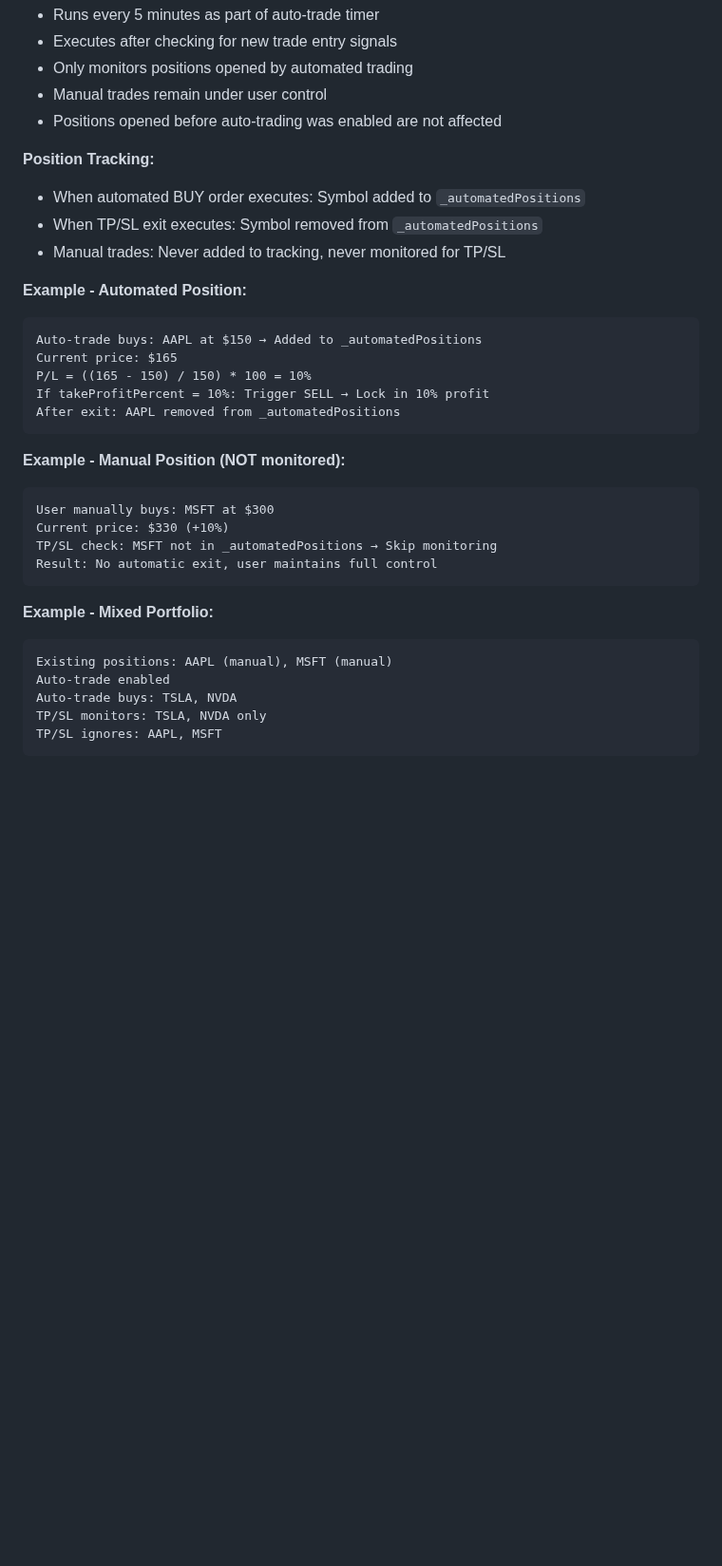
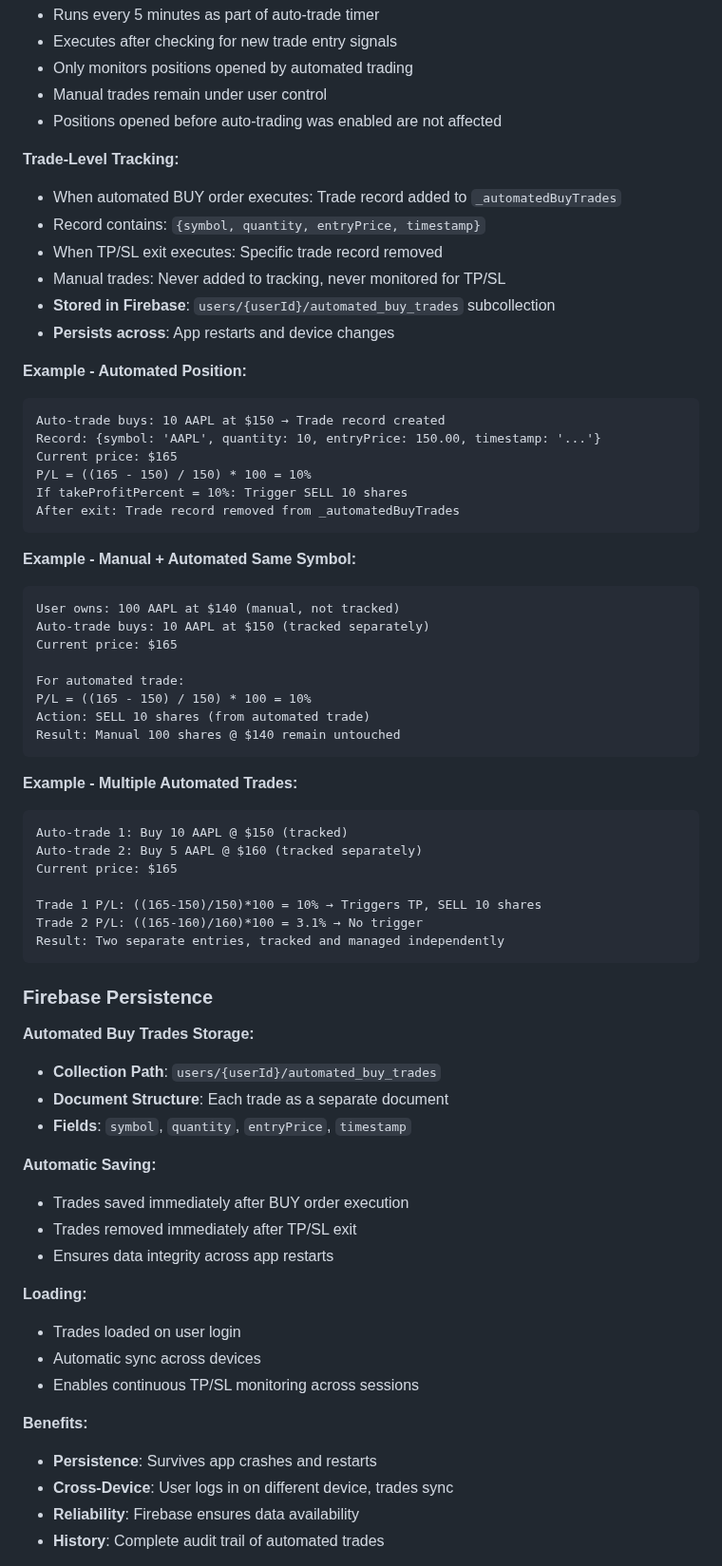
Before and after one commit to CIInc/robinhood-options-mobile, a Markdown page: docs/agentic-trading.md, the part around one of its changes. Shown at 95% size. Rendered like a GitHub page; blank space fills up the shorter version.

Commit message:
Update documentation for trade-level tracking and Firebase persistence
- Document trade record structure with all fields
- Add examples showing manual + automated in same symbol
- Add examples showing multiple automated trades per symbol
- Document Firebase persistence architecture
- Add Firebase collection path and document structure
- Document automatic saving/loading workflow
- Add cross-device sync examples
- Update all examples to reflect trade-level tracking

Co-authored-by: Aymeric <144227+Aymeric@users.noreply.github.com>

````diff
--- a/docs/agentic-trading.md
+++ b/docs/agentic-trading.md
@@ -136,32 +136,67 @@ Future<Map<String, dynamic>> monitorTakeProfitStopLoss({
 - Manual trades remain under user control
 - Positions opened before auto-trading was enabled are not affected
 
-**Position Tracking:**
-- When automated BUY order executes: Symbol added to `_automatedPositions`
-- When TP/SL exit executes: Symbol removed from `_automatedPositions`
+**Trade-Level Tracking:**
+- When automated BUY order executes: Trade record added to `_automatedBuyTrades`
+- Record contains: `{symbol, quantity, entryPrice, timestamp}`
+- When TP/SL exit executes: Specific trade record removed
 - Manual trades: Never added to tracking, never monitored for TP/SL
+- **Stored in Firebase**: `users/{userId}/automated_buy_trades` subcollection
+- **Persists across**: App restarts and device changes
 
 **Example - Automated Position:**
 ```
-Auto-trade buys: AAPL at $150 → Added to _automatedPositions
+Auto-trade buys: 10 AAPL at $150 → Trade record created
+Record: {symbol: 'AAPL', quantity: 10, entryPrice: 150.00, timestamp: '...'}
 Current price: $165
 P/L = ((165 - 150) / 150) * 100 = 10%
-If takeProfitPercent = 10%: Trigger SELL → Lock in 10% profit
-After exit: AAPL removed from _automatedPositions
+If takeProfitPercent = 10%: Trigger SELL 10 shares
+After exit: Trade record removed from _automatedBuyTrades
 ```
 
-**Example - Manual Position (NOT monitored):**
+**Example - Manual + Automated Same Symbol:**
 ```
-User manually buys: MSFT at $300
-Current price: $330 (+10%)
-TP/SL check: MSFT not in _automatedPositions → Skip monitoring
-Result: No automatic exit, user maintains full control
+User owns: 100 AAPL at $140 (manual, not tracked)
+Auto-trade buys: 10 AAPL at $150 (tracked separately)
+Current price: $165
+
+For automated trade:
+P/L = ((165 - 150) / 150) * 100 = 10%
+Action: SELL 10 shares (from automated trade)
+Result: Manual 100 shares @ $140 remain untouched
 ```
 
-**Example - Mixed Portfolio:**
+**Example - Multiple Automated Trades:**
 ```
-Existing positions: AAPL (manual), MSFT (manual)
-Auto-trade enabled
-Auto-trade buys: TSLA, NVDA
-TP/SL monitors: TSLA, NVDA only
-TP/SL ignores: AAPL, MSFT
+Auto-trade 1: Buy 10 AAPL @ $150 (tracked)
+Auto-trade 2: Buy 5 AAPL @ $160 (tracked separately)
+Current price: $165
+
+Trade 1 P/L: ((165-150)/150)*100 = 10% → Triggers TP, SELL 10 shares
+Trade 2 P/L: ((165-160)/160)*100 = 3.1% → No trigger
+Result: Two separate entries, tracked and managed independently
+```
+
+### Firebase Persistence
+
+**Automated Buy Trades Storage:**
+- **Collection Path**: `users/{userId}/automated_buy_trades`
+- **Document Structure**: Each trade as a separate document
+- **Fields**: `symbol`, `quantity`, `entryPrice`, `timestamp`
+
+**Automatic Saving:**
+- Trades saved immediately after BUY order execution
+- Trades removed immediately after TP/SL exit
+- Ensures data integrity across app restarts
+
+**Loading:**
+- Trades loaded on user login
+- Automatic sync across devices
+- Enables continuous TP/SL monitoring across sessions
+
+**Benefits:**
+- **Persistence**: Survives app crashes and restarts
+- **Cross-Device**: User logs in on different device, trades sync
+- **Reliability**: Firebase ensures data availability
+- **History**: Complete audit trail of automated trades
+
````
Also changed, not shown: other parts of docs/agentic-trading.md (+16 -0 lines).
